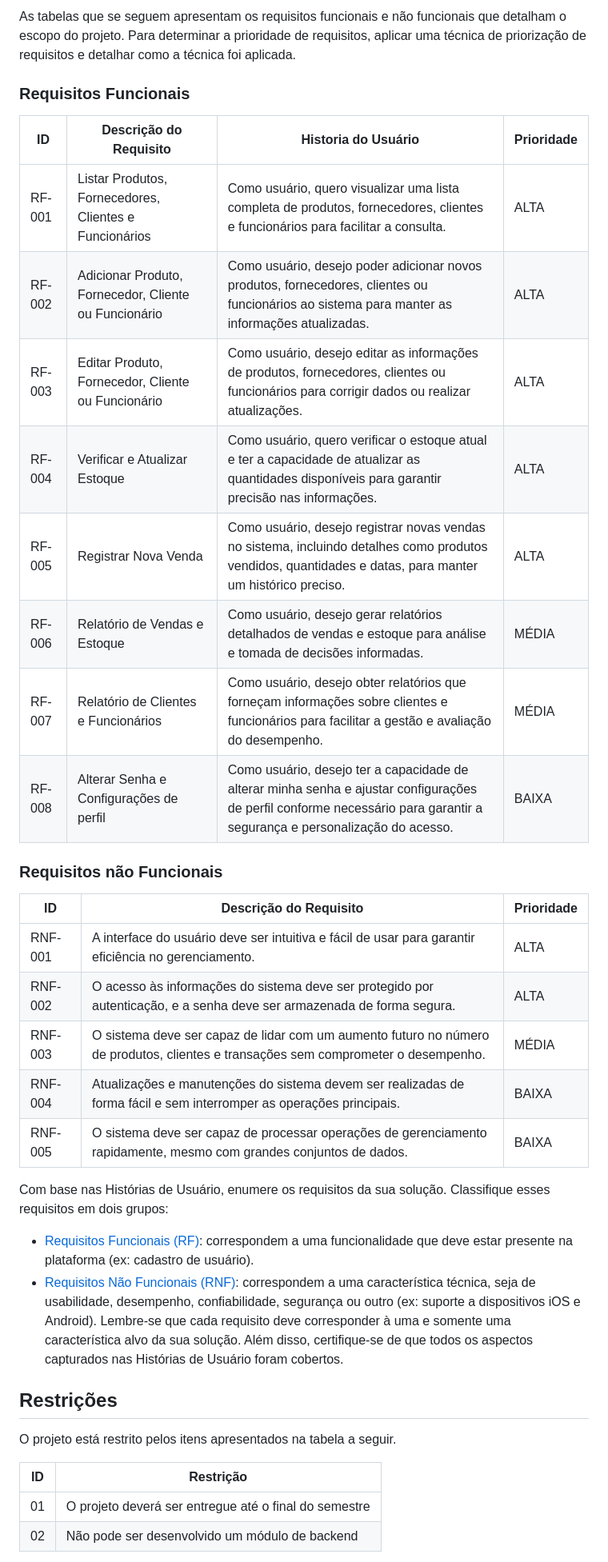
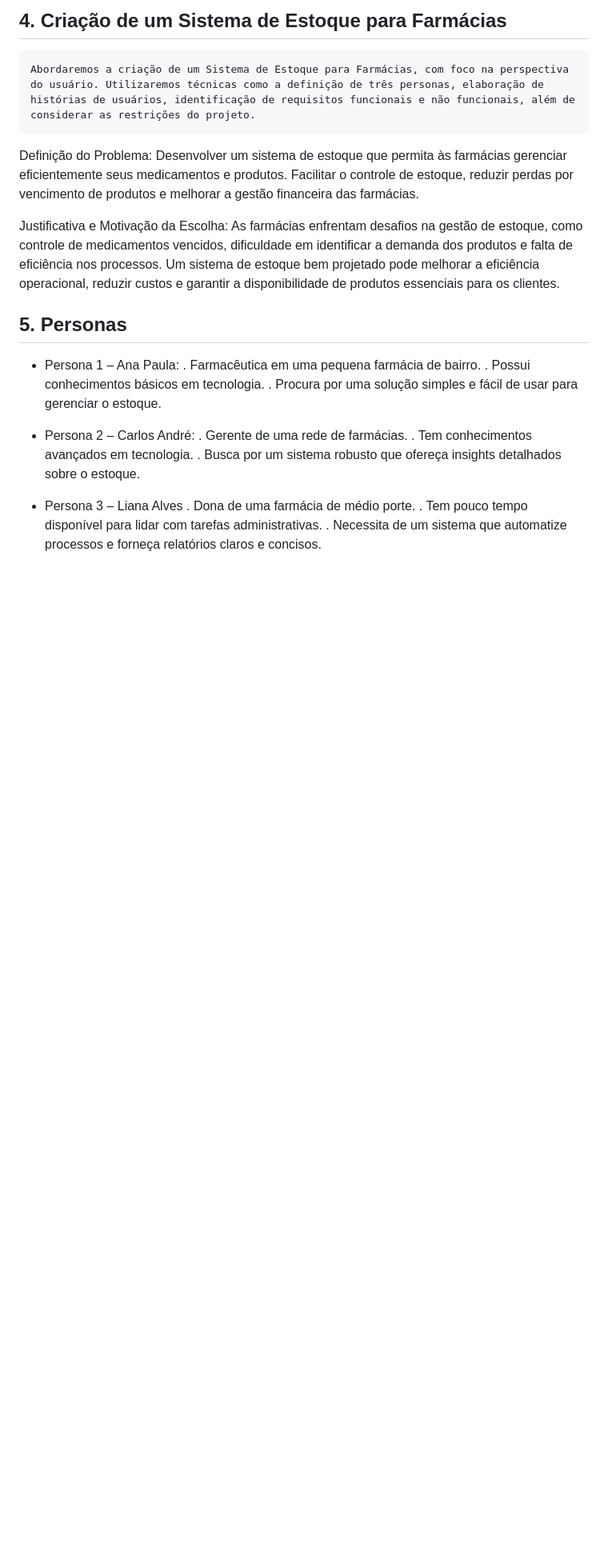
Before and after one commit to ICEI-PUC-Minas-PMV-SInt/pmv-sint-2024-1-e3-proj-back-t1-time-1, a Markdown page: docs/02-Especificação do Projeto.md, the part around one of its changes. Shown at 80% size. GitHub-like rendering; blank space fills up the shorter version.

Commit message:
Update 02-Sistema de Estoque para Farmácias.md

```diff
--- a/docs/02-Especificação do Projeto.md
+++ b/docs/02-Especificação do Projeto.md
@@ -69,50 +60,32 @@ Apresente aqui as histórias de usuário que são relevantes para o projeto de s
 
-As tabelas que se seguem apresentam os requisitos funcionais e não funcionais que detalham o escopo do projeto. Para determinar a prioridade de requisitos, aplicar uma técnica de priorização de requisitos e detalhar como a técnica foi aplicada.
+## 4.	Criação de um Sistema de Estoque para Farmácias
 
-### Requisitos Funcionais
+    Abordaremos a criação de um Sistema de Estoque para Farmácias, com foco na perspectiva do usuário. Utilizaremos técnicas como a definição de três personas, elaboração de histórias de usuários, identificação de requisitos funcionais e não funcionais, além de considerar as restrições do projeto.
 
-| ID     | Descrição do Requisito                                 | Historia do Usuário                                                                                                                                                      | Prioridade |
-| ------ | ------------------------------------------------------ | ------------------------------------------------------------------------------------------------------------------------------------------------------------------------ | ---------- |
-| RF-001 | Listar Produtos, Fornecedores, Clientes e Funcionários | Como usuário, quero visualizar uma lista completa de produtos, fornecedores, clientes e funcionários para facilitar a consulta.                                          | ALTA       |
-| RF-002 | Adicionar Produto, Fornecedor, Cliente ou Funcionário  | Como usuário, desejo poder adicionar novos produtos, fornecedores, clientes ou funcionários ao sistema para manter as informações atualizadas.                           | ALTA       |
-| RF-003 | Editar Produto, Fornecedor, Cliente ou Funcionário     | Como usuário, desejo editar as informações de produtos, fornecedores, clientes ou funcionários para corrigir dados ou realizar atualizações.                             | ALTA       |
-| RF-004 | Verificar e Atualizar Estoque                          | Como usuário, quero verificar o estoque atual e ter a capacidade de atualizar as quantidades disponíveis para garantir precisão nas informações.                         | ALTA       |
-| RF-005 | Registrar Nova Venda                                   | Como usuário, desejo registrar novas vendas no sistema, incluindo detalhes como produtos vendidos, quantidades e datas, para manter um histórico preciso.                | ALTA       |
-| RF-006 | Relatório de Vendas e Estoque                          | Como usuário, desejo gerar relatórios detalhados de vendas e estoque para análise e tomada de decisões informadas.                                                       | MÉDIA      |
-| RF-007 | Relatório de Clientes e Funcionários                   | Como usuário, desejo obter relatórios que forneçam informações sobre clientes e funcionários para facilitar a gestão e avaliação do desempenho.                          | MÉDIA      |
-| RF-008 | Alterar Senha e Configurações de perfil                | Como usuário, desejo ter a capacidade de alterar minha senha e ajustar configurações de perfil conforme necessário para garantir a segurança e personalização do acesso. | BAIXA      |
+Definição do Problema:
+  Desenvolver um sistema de estoque que permita às farmácias gerenciar eficientemente seus medicamentos e produtos.
+  Facilitar o controle de estoque, reduzir perdas por vencimento de produtos e melhorar a gestão financeira das farmácias.
 
-### Requisitos não Funcionais
+Justificativa e Motivação da Escolha:
+   	As farmácias enfrentam desafios na gestão de estoque, como controle de medicamentos vencidos, dificuldade em identificar a demanda dos produtos e falta de eficiência nos processos.
+   	Um sistema de estoque bem projetado pode melhorar a eficiência operacional, reduzir custos e garantir a disponibilidade de produtos essenciais para os clientes.
 
-| ID      | Descrição do Requisito                                                                                                             | Prioridade |
-| ------- | ---------------------------------------------------------------------------------------------------------------------------------- | ---------- |
-| RNF-001 | A interface do usuário deve ser intuitiva e fácil de usar para garantir eficiência no gerenciamento.                               | ALTA       |
-| RNF-002 | O acesso às informações do sistema deve ser protegido por autenticação, e a senha deve ser armazenada de forma segura.             | ALTA       |
-| RNF-003 | O sistema deve ser capaz de lidar com um aumento futuro no número de produtos, clientes e transações sem comprometer o desempenho. | MÉDIA      |
-| RNF-004 | Atualizações e manutenções do sistema devem ser realizadas de forma fácil e sem interromper as operações principais.               | BAIXA      |
-| RNF-005 | O sistema deve ser capaz de processar operações de gerenciamento rapidamente, mesmo com grandes conjuntos de dados.                | BAIXA      |
 
-Com base nas Histórias de Usuário, enumere os requisitos da sua solução. Classifique esses requisitos em dois grupos:
+## 5.	Personas
 
-- [Requisitos Funcionais
-  (RF)](https://pt.wikipedia.org/wiki/Requisito_funcional):
-  correspondem a uma funcionalidade que deve estar presente na
-  plataforma (ex: cadastro de usuário).
-- [Requisitos Não Funcionais
-  (RNF)](https://pt.wikipedia.org/wiki/Requisito_n%C3%A3o_funcional):
-  correspondem a uma característica técnica, seja de usabilidade,
-  desempenho, confiabilidade, segurança ou outro (ex: suporte a
-  dispositivos iOS e Android).
-  Lembre-se que cada requisito deve corresponder à uma e somente uma
-  característica alvo da sua solução. Além disso, certifique-se de que
-  todos os aspectos capturados nas Histórias de Usuário foram cobertos.
+   - Persona 1 – Ana Paula:
+   . Farmacêutica em uma pequena farmácia de bairro.
+   . Possui conhecimentos básicos em tecnologia.
+   . Procura por uma solução simples e fácil de usar para gerenciar o estoque.
 
-## Restrições
+  - Persona 2 – Carlos André:
+   . Gerente de uma rede de farmácias.
+   . Tem conhecimentos avançados em tecnologia.
+   . Busca por um sistema robusto que ofereça insights detalhados sobre o estoque.
 
-O projeto está restrito pelos itens apresentados na tabela a seguir.
+  - Persona 3 – Liana Alves
+   . Dona de uma farmácia de médio porte.
+   . Tem pouco tempo disponível para lidar com tarefas administrativas.
+   . Necessita de um sistema que automatize processos e forneça relatórios claros e concisos.
 
-| ID  | Restrição                                             |
-| --- | ----------------------------------------------------- |
-| 01  | O projeto deverá ser entregue até o final do semestre |
-| 02  | Não pode ser desenvolvido um módulo de backend        |
 
```
Also changed, not shown: other parts of docs/02-Especificação do Projeto.md (+106 -46 lines).
